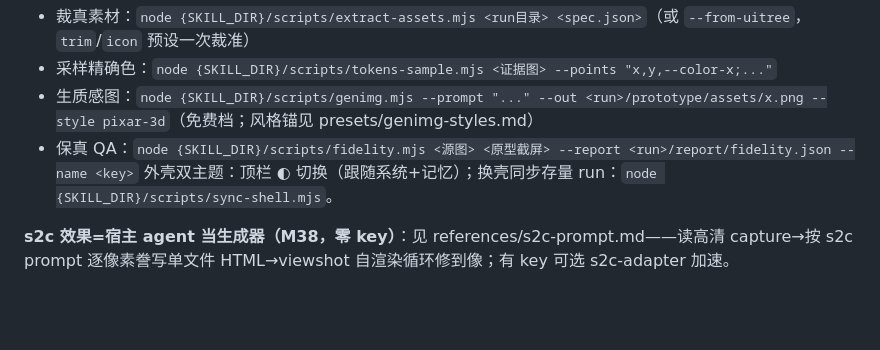
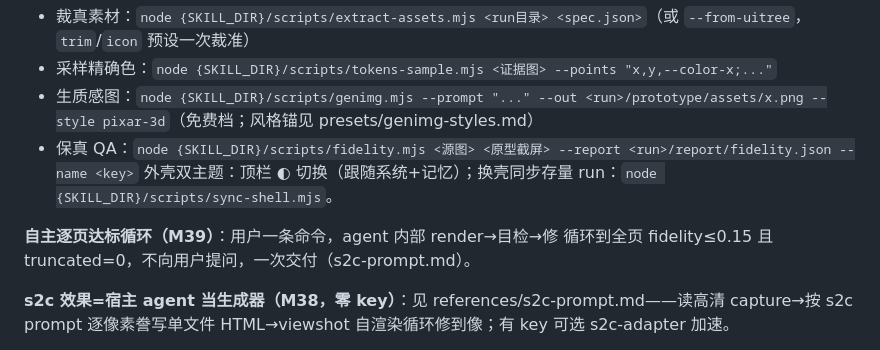
Before and after one commit to hello-cqq/design-clone, a Markdown page: skills/design-clone/SKILL.md, the part around the change. Drawn GitHub-style; blank space fills up the shorter version.

Commit message:
M39: autonomous per-view regen loop (one-command, agent self-iterates to fidelity<=0.15/truncated=0, no user prompting); fix 04-me header+avatar, 12 right-strip; wechat 19 views audit bad=[]

```diff
--- a/skills/design-clone/SKILL.md
+++ b/skills/design-clone/SKILL.md
@@ -183,6 +183,8 @@ Tweaks 调参 / **演示模式（右下 ▶ 演示 或 D 键，自动播放+字
 - 保真 QA：`node {SKILL_DIR}/scripts/fidelity.mjs <源图> <原型截屏> --report <run>/report/fidelity.json --name <key>`
 外壳双主题：顶栏 ◐ 切换（跟随系统+记忆）；换壳同步存量 run：`node {SKILL_DIR}/scripts/sync-shell.mjs`。
 
+**自主逐页达标循环（M39）**：用户一条命令，agent 内部 render→目检→修 循环到全页 fidelity≤0.15 且 truncated=0，不向用户提问，一次交付（s2c-prompt.md）。
+
 **s2c 效果=宿主 agent 当生成器（M38，零 key）**：见 references/s2c-prompt.md——读高清 capture→按 s2c prompt 逐像素誊写单文件 HTML→viewshot 自渲染循环修到像；有 key 可选 s2c-adapter 加速。
 
 **逐页逐控件验收（M36/M37）**：`node {SKILL_DIR}/scripts/qa/audit.mjs --run <run> --base <url>` 对每视图渲染截图+源控件 label 召回+truncated+fidelity+并排图；门=truncated≤0.2 且非空视图；并排图供宿主 VLM 9 维目检，坏一个控件都过不了。
```
Also changed, not shown: 1 other file.
